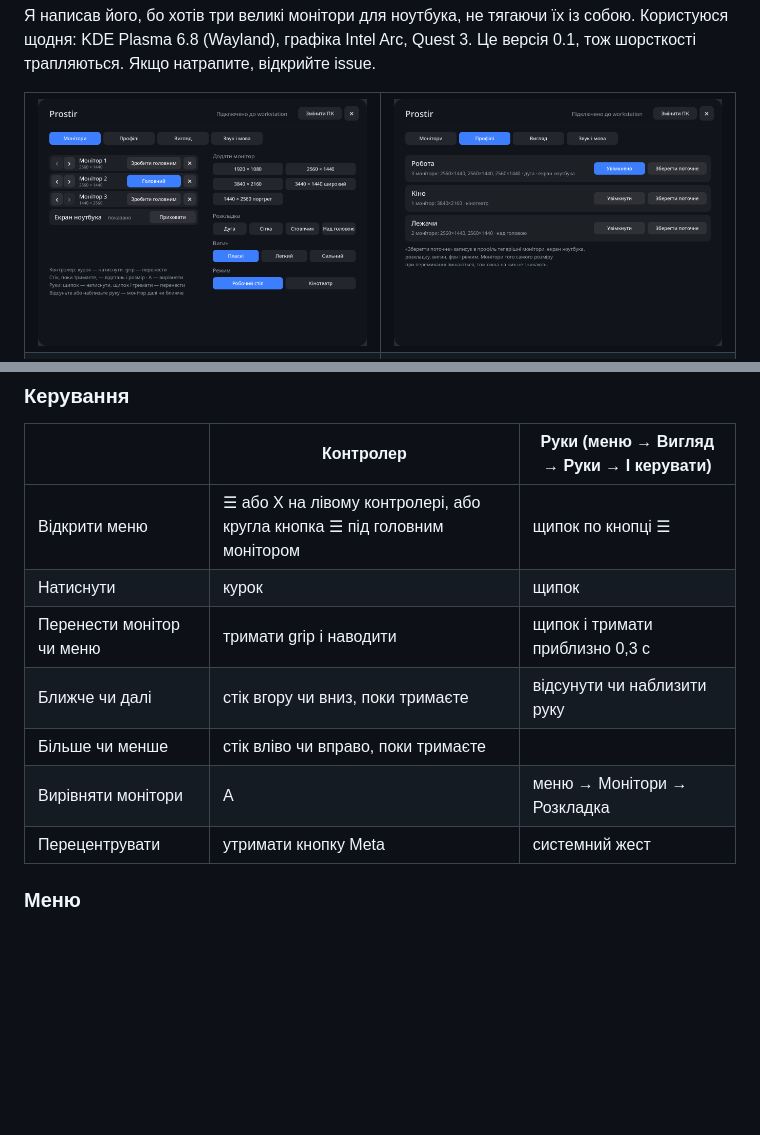
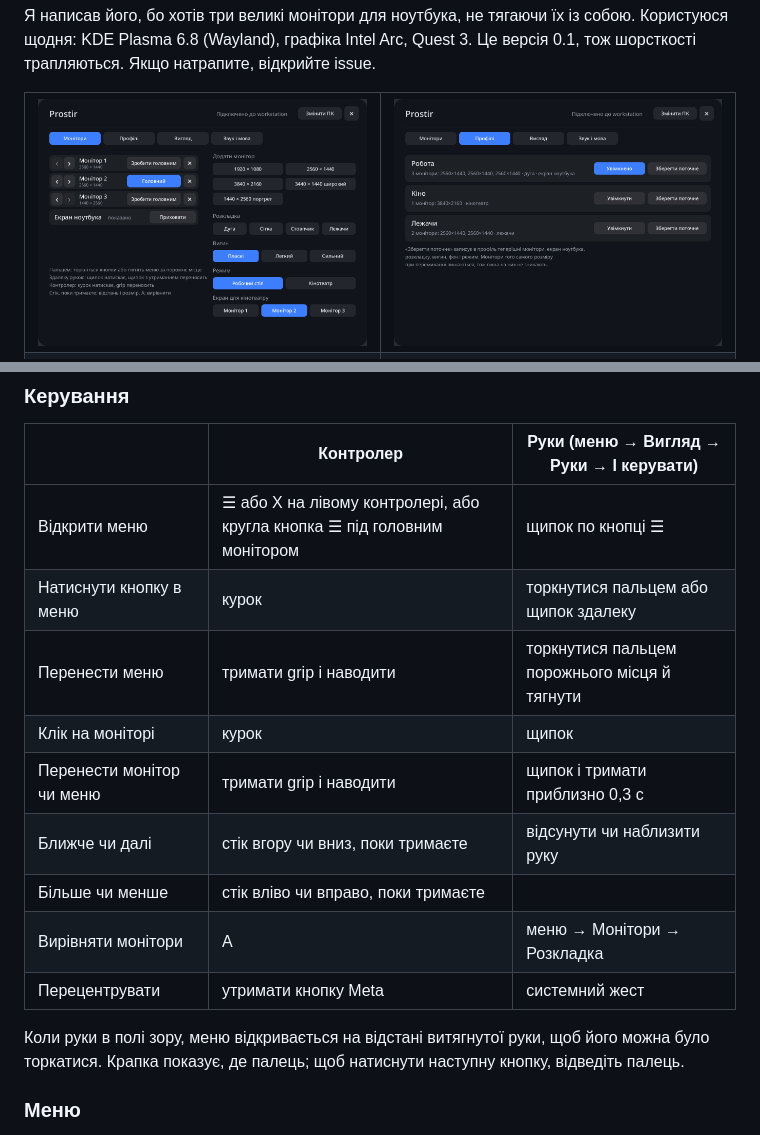
Before and after one commit to OlexiyOdarchuk/prostir, a Markdown page: README.uk.md, 2 parts joined by grey strips. Rendered like a GitHub page; pictures changed too: docs/uk/menu-monitors.png, docs/uk/menu-profiles.png; blank space fills up the shorter version.

```diff
--- a/README.uk.md
+++ b/README.uk.md
@@ -168,12 +168,18 @@ rustup target add aarch64-linux-android
 | | Контролер | Руки (меню → Вигляд → Руки → І керувати) |
 |---|---|---|
 | Відкрити меню | ☰ або X на лівому контролері, або кругла кнопка ☰ під головним монітором | щипок по кнопці ☰ |
-| Натиснути | курок | щипок |
+| Натиснути кнопку в меню | курок | торкнутися пальцем або щипок здалеку |
+| Перенести меню | тримати grip і наводити | торкнутися пальцем порожнього місця й тягнути |
+| Клік на моніторі | курок | щипок |
 | Перенести монітор чи меню | тримати grip і наводити | щипок і тримати приблизно 0,3 с |
 | Ближче чи далі | стік вгору чи вниз, поки тримаєте | відсунути чи наблизити руку |
 | Більше чи менше | стік вліво чи вправо, поки тримаєте | |
 | Вирівняти монітори | A | меню → Монітори → Розкладка |
 | Перецентрувати | утримати кнопку Meta | системний жест |
+
+Коли руки в полі зору, меню відкривається на відстані витягнутої руки, щоб його можна
+було торкатися. Крапка показує, де палець; щоб натиснути наступну кнопку, відведіть
+палець.
 
 ### Меню
 
```
Also changed, not shown: README.md (+7 -2 lines), docs/menu-monitors.png, docs/menu-profiles.png, docs/menu-sound.png, 2 other files.
